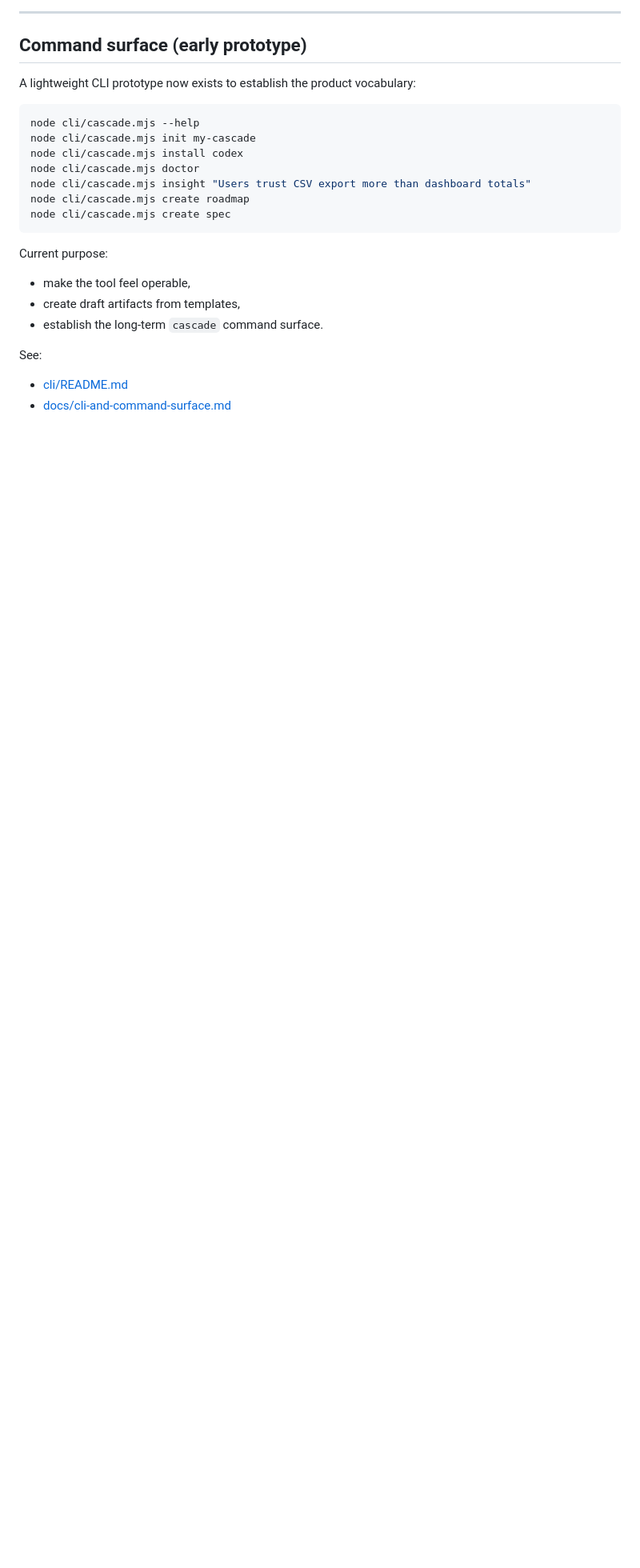
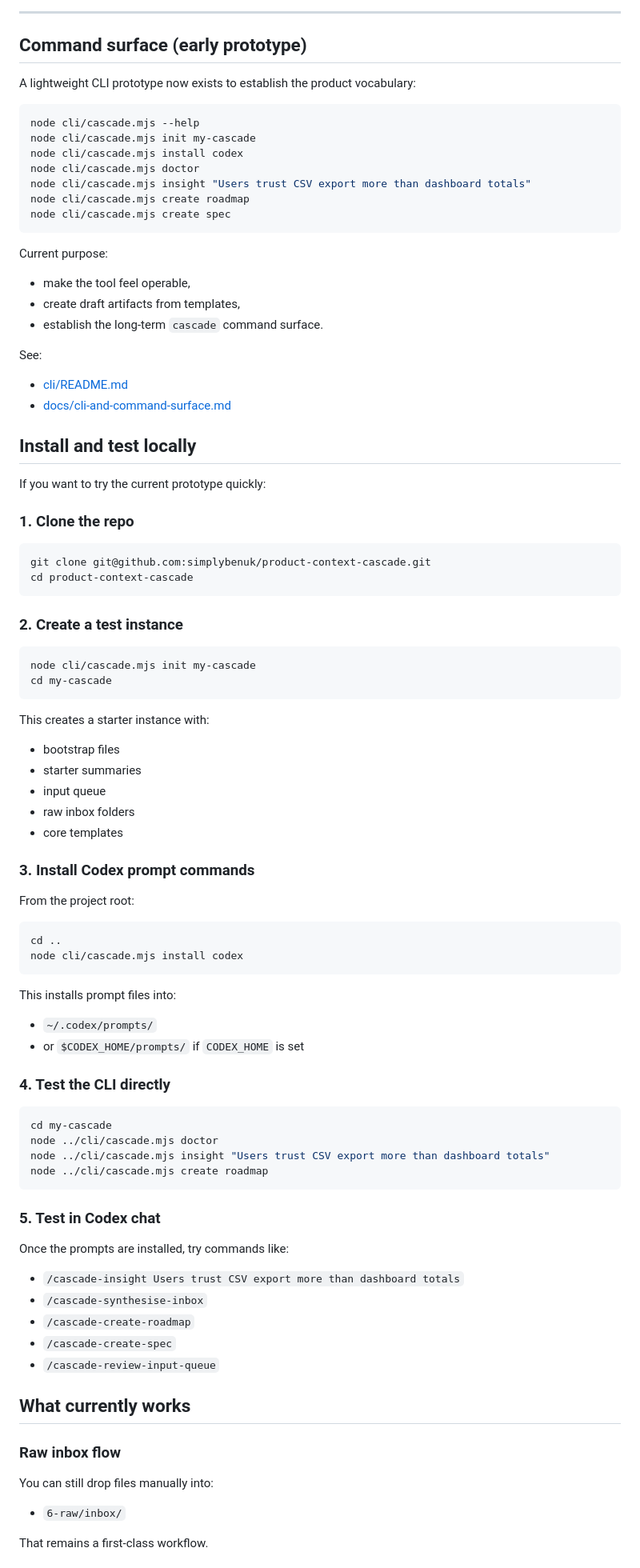
Before and after one commit to simplybenuk/product-mole, a Markdown page: README.md, the part around one of its changes. Shown at 80% size. Rendered like a GitHub page; blank space fills up the shorter version.

Commit message:
docs: add local install and Codex testing instructions

````diff
--- a/README.md
+++ b/README.md
@@ -144,3 +144,67 @@ See:
 - [cli/README.md](cli/README.md)
 - [docs/cli-and-command-surface.md](docs/cli-and-command-surface.md)
 
+## Install and test locally
+
+If you want to try the current prototype quickly:
+
+### 1. Clone the repo
+
+```bash
+git clone git@github.com:simplybenuk/product-context-cascade.git
+cd product-context-cascade
+```
+
+### 2. Create a test instance
+
+```bash
+node cli/cascade.mjs init my-cascade
+cd my-cascade
+```
+
+This creates a starter instance with:
+- bootstrap files
+- starter summaries
+- input queue
+- raw inbox folders
+- core templates
+
+### 3. Install Codex prompt commands
+
+From the project root:
+
+```bash
+cd ..
+node cli/cascade.mjs install codex
+```
+
+This installs prompt files into:
+- `~/.codex/prompts/`
+- or `$CODEX_HOME/prompts/` if `CODEX_HOME` is set
+
+### 4. Test the CLI directly
+
+```bash
+cd my-cascade
+node ../cli/cascade.mjs doctor
+node ../cli/cascade.mjs insight "Users trust CSV export more than dashboard totals"
+node ../cli/cascade.mjs create roadmap
+```
+
+### 5. Test in Codex chat
+
+Once the prompts are installed, try commands like:
+- `/cascade-insight Users trust CSV export more than dashboard totals`
+- `/cascade-synthesise-inbox`
+- `/cascade-create-roadmap`
+- `/cascade-create-spec`
+- `/cascade-review-input-queue`
+
+## What currently works
+
+### Raw inbox flow
+You can still drop files manually into:
+- `6-raw/inbox/`
+
+That remains a first-class workflow.
+
````
Also changed, not shown: other parts of README.md (+30 -0 lines).
